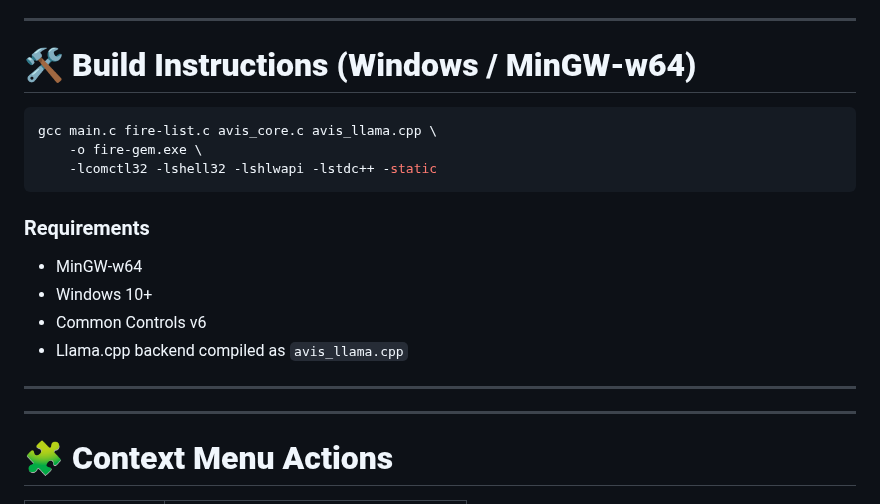
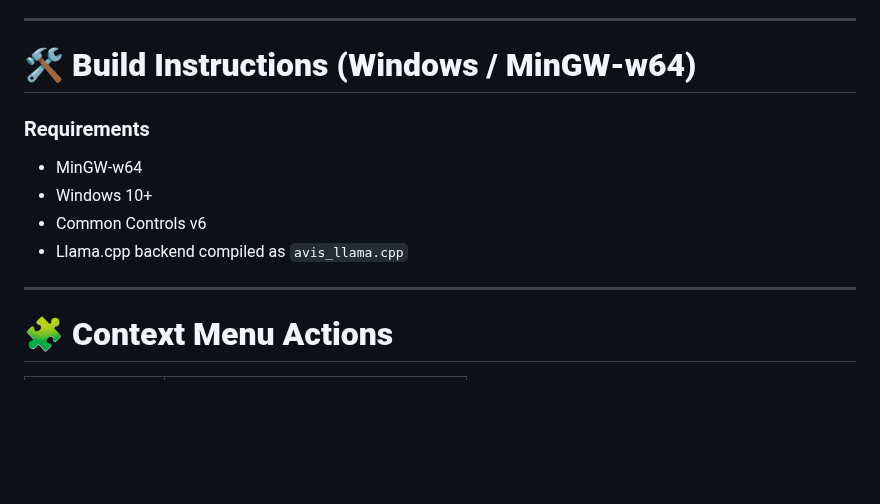
Before and after one commit to mercwar/Fire-Gem, a Markdown page: README.md, the part around one of its changes. GitHub-like rendering; blank space fills up the shorter version.

````diff
--- a/README.md
+++ b/README.md
@@ -95,12 +95,6 @@ FIRE‑GEM is built for **speed**, **clarity**, and **total control** over your
 
 # 🛠️ **Build Instructions (Windows / MinGW‑w64)**
 
-```bash
-gcc main.c fire-list.c avis_core.c avis_llama.cpp \
-    -o fire-gem.exe \
-    -lcomctl32 -lshell32 -lshlwapi -lstdc++ -static
-```
-
 ### Requirements
 - MinGW‑w64
 - Windows 10+
@@ -109,7 +103,6 @@ gcc main.c fire-list.c avis_core.c avis_llama.cpp \
 
 ---
 
----
 
 # 🧩 **Context Menu Actions**
 
````
Also changed, not shown: other parts of README.md (+2 -2 lines).
